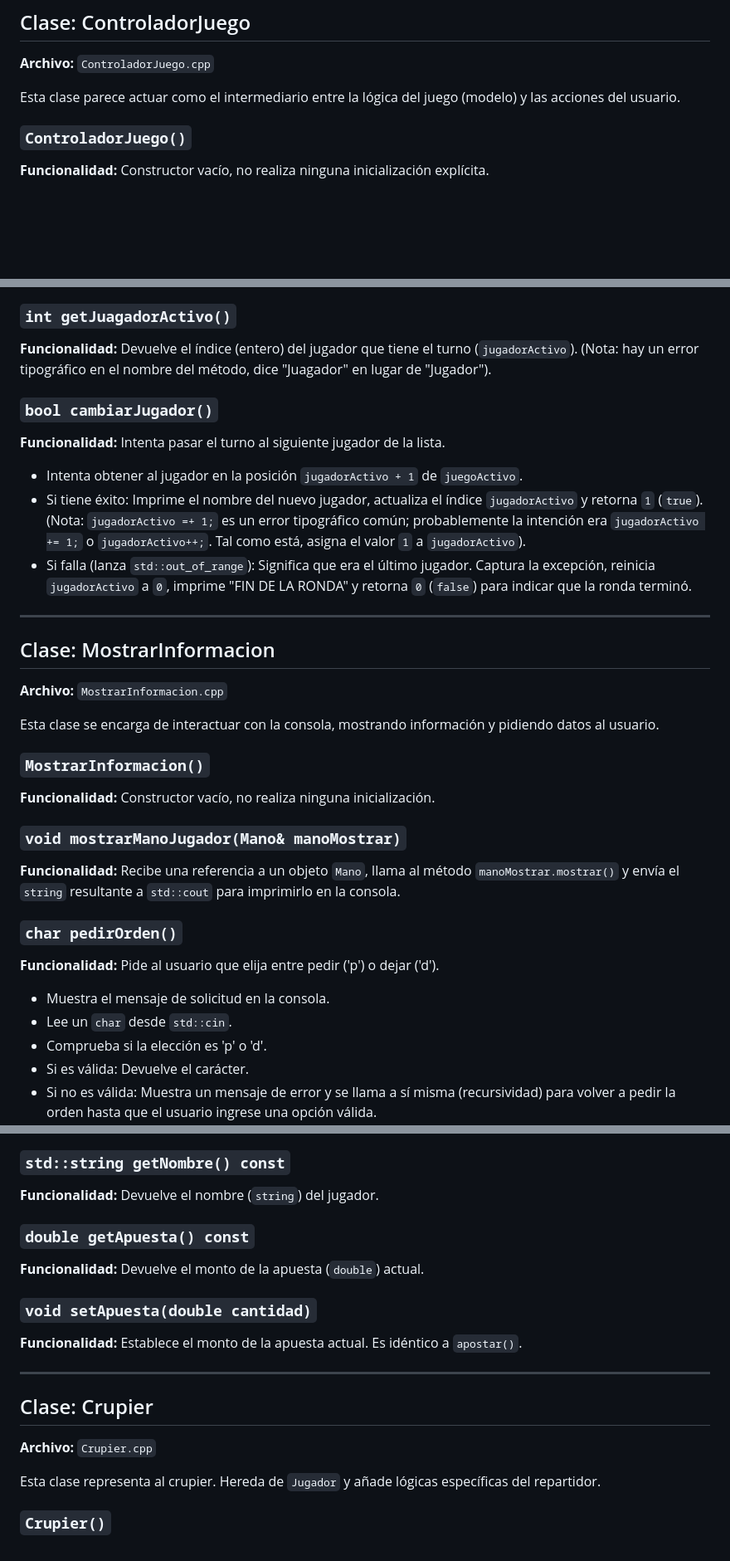
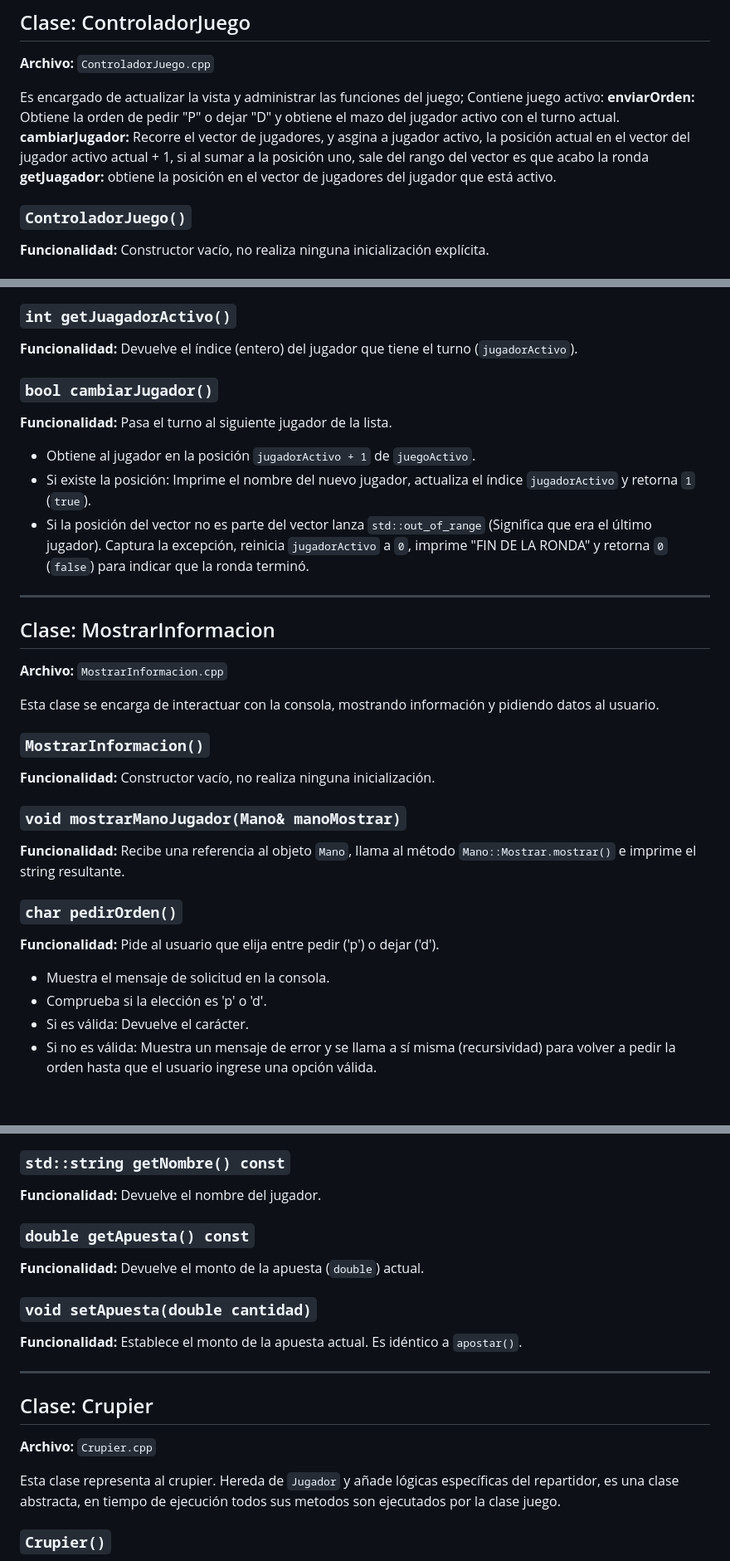
Before and after one commit to Lojutus/Black-Jack-Game-, a Markdown page: README.md, 3 parts joined by grey strips. Shown: that part at 83% size. GitHub-like rendering; blank space fills up the shorter version.

```diff
--- a/README.md
+++ b/README.md
@@ -134,7 +134,11 @@ Esta clase representa la colección de cartas que posee un jugador o el crupier.
 ## Clase: ControladorJuego
 **Archivo:** `ControladorJuego.cpp`
 
-Esta clase parece actuar como el intermediario entre la lógica del juego (modelo) y las acciones del usuario.
+Es encargado de actualizar la vista y administrar las funciones del juego; Contiene juego activo:
+**enviarOrden:** Obtiene la orden de pedir "P" o dejar "D" y obtiene el mazo del jugador activo con el turno actual.
+**cambiarJugador:** Recorre el vector de jugadores, y asgina a jugador activo, la posición actual en el vector del jugador activo actual + 1, si al sumar a la posición uno, sale del rango del vector es que acabo la ronda
+**getJuagador:** obtiene la posición en el vector de jugadores del jugador que está activo.
+
 
 ### `ControladorJuego()`
 **Funcionalidad:** Constructor vacío, no realiza ninguna inicialización explícita.
@@ -147,13 +151,13 @@ Esta clase parece actuar como el intermediario entre la lógica del juego (model
 * Está envuelto en un `try...catch` que devuelve `0` (`false`) si ocurre alguna excepción.
 
 ### `int getJuagadorActivo()`
-**Funcionalidad:** Devuelve el índice (entero) del jugador que tiene el turno (`jugadorActivo`). (Nota: hay un error tipográfico en el nombre del método, dice "Juagador" en lugar de "Jugador").
+**Funcionalidad:** Devuelve el índice (entero) del jugador que tiene el turno (`jugadorActivo`).
 
 ### `bool cambiarJugador()`
-**Funcionalidad:** Intenta pasar el turno al siguiente jugador de la lista.
-* Intenta obtener al jugador en la posición `jugadorActivo + 1` de `juegoActivo`.
-* Si tiene éxito: Imprime el nombre del nuevo jugador, actualiza el índice `jugadorActivo` y retorna `1` (`true`). (Nota: `jugadorActivo =+ 1;` es un error tipográfico común; probablemente la intención era `jugadorActivo += 1;` o `jugadorActivo++;`. Tal como está, asigna el valor `1` a `jugadorActivo`).
-* Si falla (lanza `std::out_of_range`): Significa que era el último jugador. Captura la excepción, reinicia `jugadorActivo` a `0`, imprime "FIN DE LA RONDA" y retorna `0` (`false`) para indicar que la ronda terminó.
+   **Funcionalidad:** Pasa el turno al siguiente jugador de la lista.
+* Obtiene al jugador en la posición `jugadorActivo + 1` de `juegoActivo`.
+* Si existe la posición: Imprime el nombre del nuevo jugador, actualiza el índice `jugadorActivo` y retorna `1` (`true`).
+* Si la posición del vector no es parte del vector lanza `std::out_of_range` (Significa que era el último jugador). Captura la excepción, reinicia `jugadorActivo` a `0`, imprime "FIN DE LA RONDA" y retorna `0` (`false`) para indicar que la ronda terminó.
 
 ---
 
@@ -166,12 +170,11 @@ Esta clase se encarga de interactuar con la consola, mostrando información y pi
 **Funcionalidad:** Constructor vacío, no realiza ninguna inicialización.
 
 ### `void mostrarManoJugador(Mano& manoMostrar)`
-**Funcionalidad:** Recibe una referencia a un objeto `Mano`, llama al método `manoMostrar.mostrar()` y envía el `string` resultante a `std::cout` para imprimirlo en la consola.
+**Funcionalidad:** Recibe una referencia al objeto `Mano`, llama al método `Mano::Mostrar.mostrar()` e imprime el string resultante.
 
 ### `char pedirOrden()`
 **Funcionalidad:** Pide al usuario que elija entre pedir ('p') o dejar ('d').
 * Muestra el mensaje de solicitud en la consola.
-* Lee un `char` desde `std::cin`.
 * Comprueba si la elección es 'p' o 'd'.
 * Si es válida: Devuelve el carácter.
 * Si no es válida: Muestra un mensaje de error y se llama a sí misma (recursividad) para volver a pedir la orden hasta que el usuario ingrese una opción válida.
@@ -211,7 +214,7 @@ Esta clase representa a un participante del juego, sea el crupier o un jugador r
 **Funcionalidad:** Reinicia el estado del jugador para una nueva ronda. Llama a `mano.vaciar()` para limpiar las cartas y reinicia la `apuesta` a `0.0`.
 
 ### `std::string getNombre() const`
-**Funcionalidad:** Devuelve el nombre (`string`) del jugador.
+**Funcionalidad:** Devuelve el nombre del jugador.
 
 ### `double getApuesta() const`
 **Funcionalidad:** Devuelve el monto de la apuesta (`double`) actual.
@@ -224,7 +227,7 @@ Esta clase representa a un participante del juego, sea el crupier o un jugador r
 ## Clase: Crupier
 **Archivo:** `Crupier.cpp`
 
-Esta clase representa al crupier. Hereda de `Jugador` y añade lógicas específicas del repartidor.
+Esta clase representa al crupier. Hereda de `Jugador` y añade lógicas específicas del repartidor, es una clase abstracta, en tiempo de ejecución todos sus metodos son ejecutados por la clase juego.
 
 ### `Crupier()`
 **Funcionalidad:** Es el constructor. Llama al constructor de la clase base (`Jugador`) y le pasa "Crupier" como nombre fijo.
```
